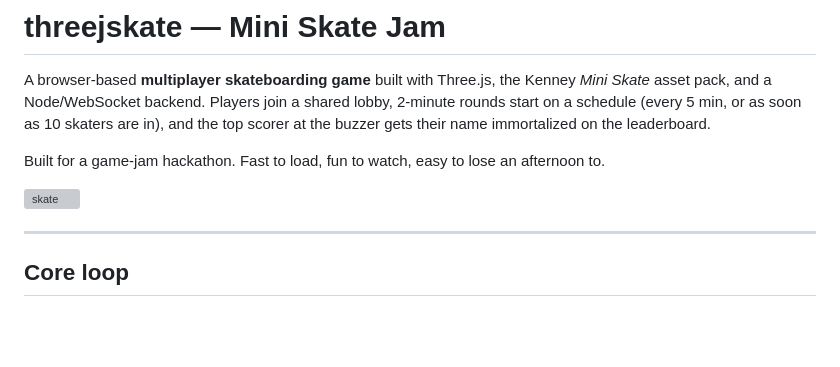
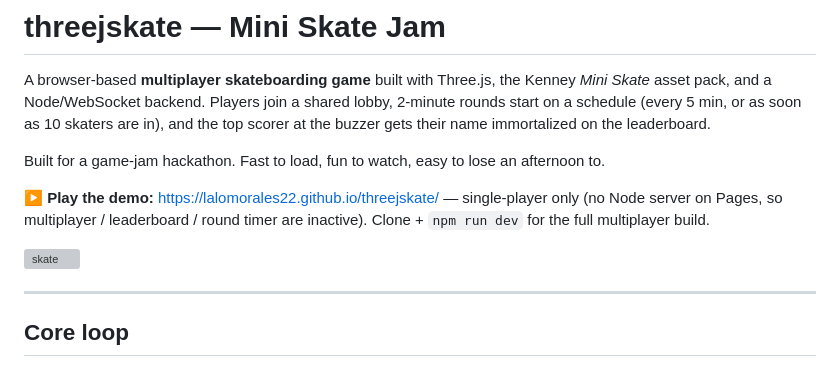
Before and after one commit to lalomorales22/threejskate, a Markdown page: README.md, the part around the change. Drawn GitHub-style; blank space fills up the shorter version; grey boxes are pictures that could not be loaded.

Commit message:
Add GitHub Pages demo link to README
Pages only serves static files, so multiplayer / leaderboard / round
scheduler are inactive on the hosted demo — but tricks, parks, and
single-player skate-around all work since fetches and the WebSocket
client already fall back gracefully when the API isn't reachable.

```diff
--- a/README.md
+++ b/README.md
@@ -4,8 +4,9 @@ A browser-based **multiplayer skateboarding game** built with Three.js, the Kenn
 
 Built for a game-jam hackathon. Fast to load, fun to watch, easy to lose an afternoon to.
 
+**▶ Play the demo:** https://lalomorales22.github.io/threejskate/ — single-player only (no Node server on Pages, so multiplayer / leaderboard / round timer are inactive). Clone + `npm run dev` for the full multiplayer build.
+
 <img width="1254" height="1254" alt="skate" src="https://github.com/user-attachments/assets/c076e193-0c8f-4dcb-ab1b-e078a90cbab2" />
-
 
 ---
 
```
